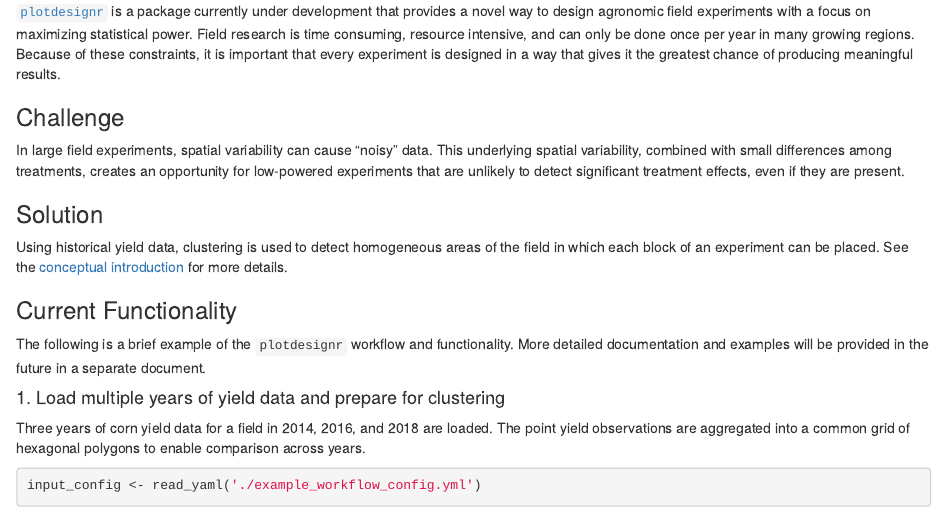
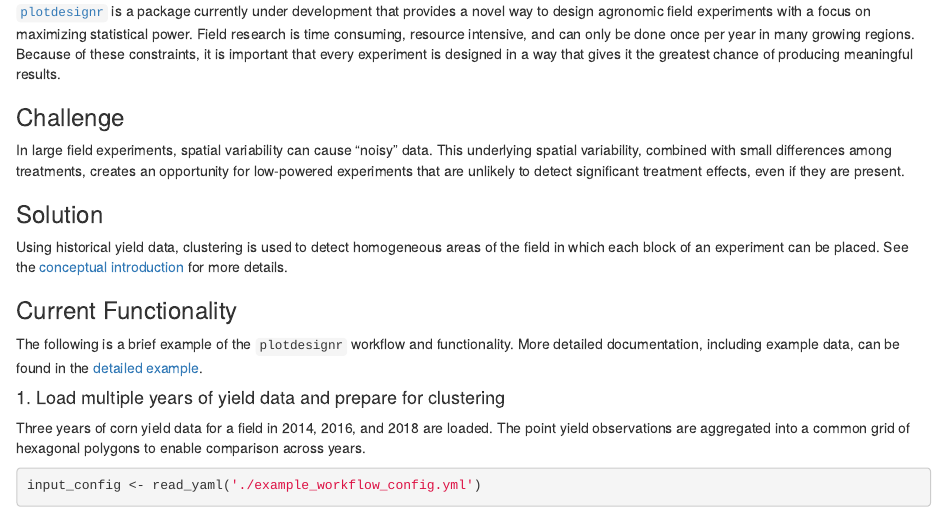
Before and after one commit to smmueller/plotdesignr, an R Markdown document (docs/plotdesignr_overview.Rmd): the page in a window 1100 px wide, from 240 px down. Rendered offline with R 4.5, knitr and Pandoc, with nearby package versions; some code elsewhere in the file could not run offline.

Commit message:
clean up

```diff
--- a/docs/plotdesignr_overview.Rmd
+++ b/docs/plotdesignr_overview.Rmd
@@ -22,7 +22,7 @@ Using historical yield data, clustering is used to detect homogeneous areas of t
 
 ### Current Functionality
 
-The following is a brief example of the `plotdesignr` workflow and functionality. More detailed documentation and examples will be provided in the future in a separate document.
+The following is a brief example of the `plotdesignr` workflow and functionality. More detailed documentation, including example data, can be found in the [detailed example](https://rpubs.com/smmueller/plotdesignr-detailed-example).
 
 #### 1. Load multiple years of yield data and prepare for clustering
 Three years of corn yield data for a field in 2014, 2016, and 2018 are loaded. The point yield observations are aggregated into a common grid of hexagonal polygons to enable comparison across years.
```
Also changed, not shown: 1 other file.
